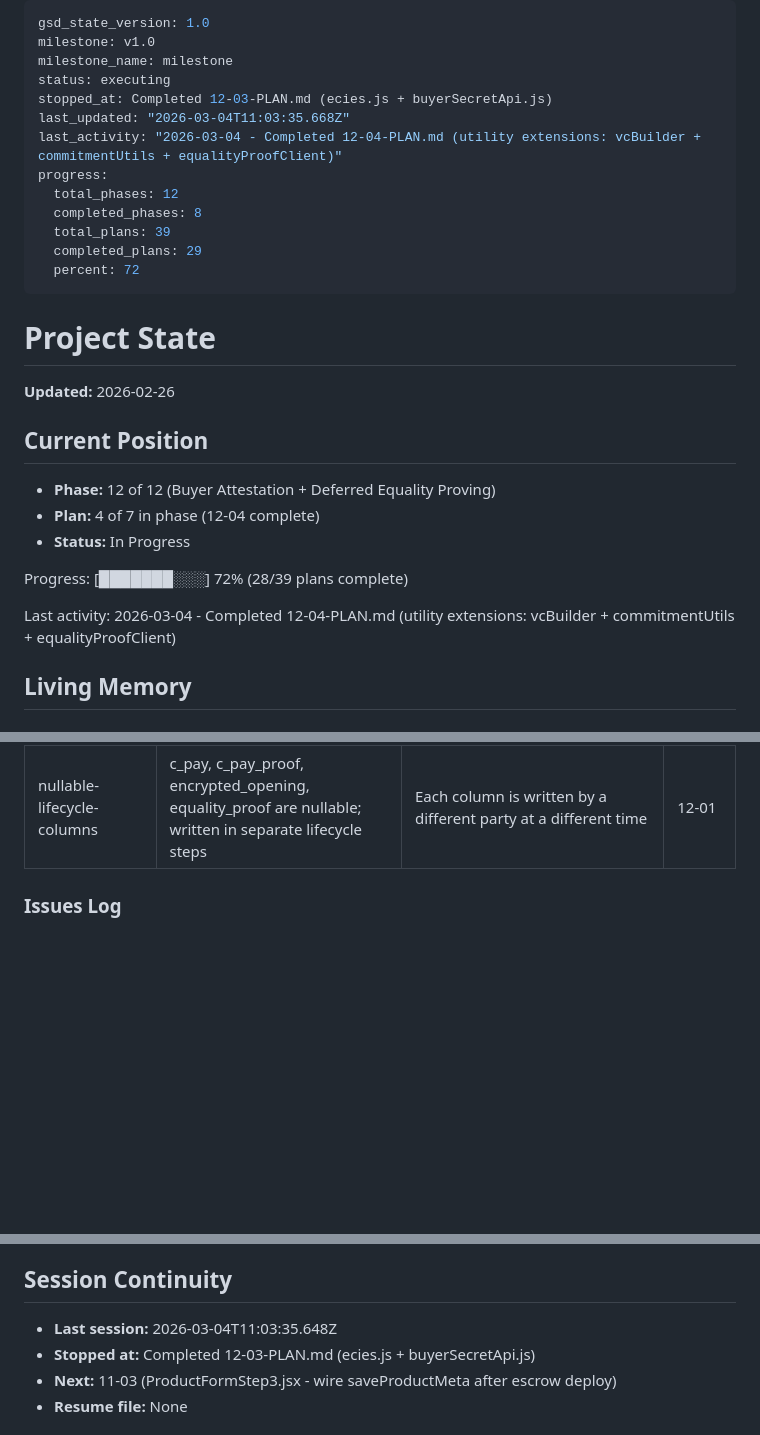
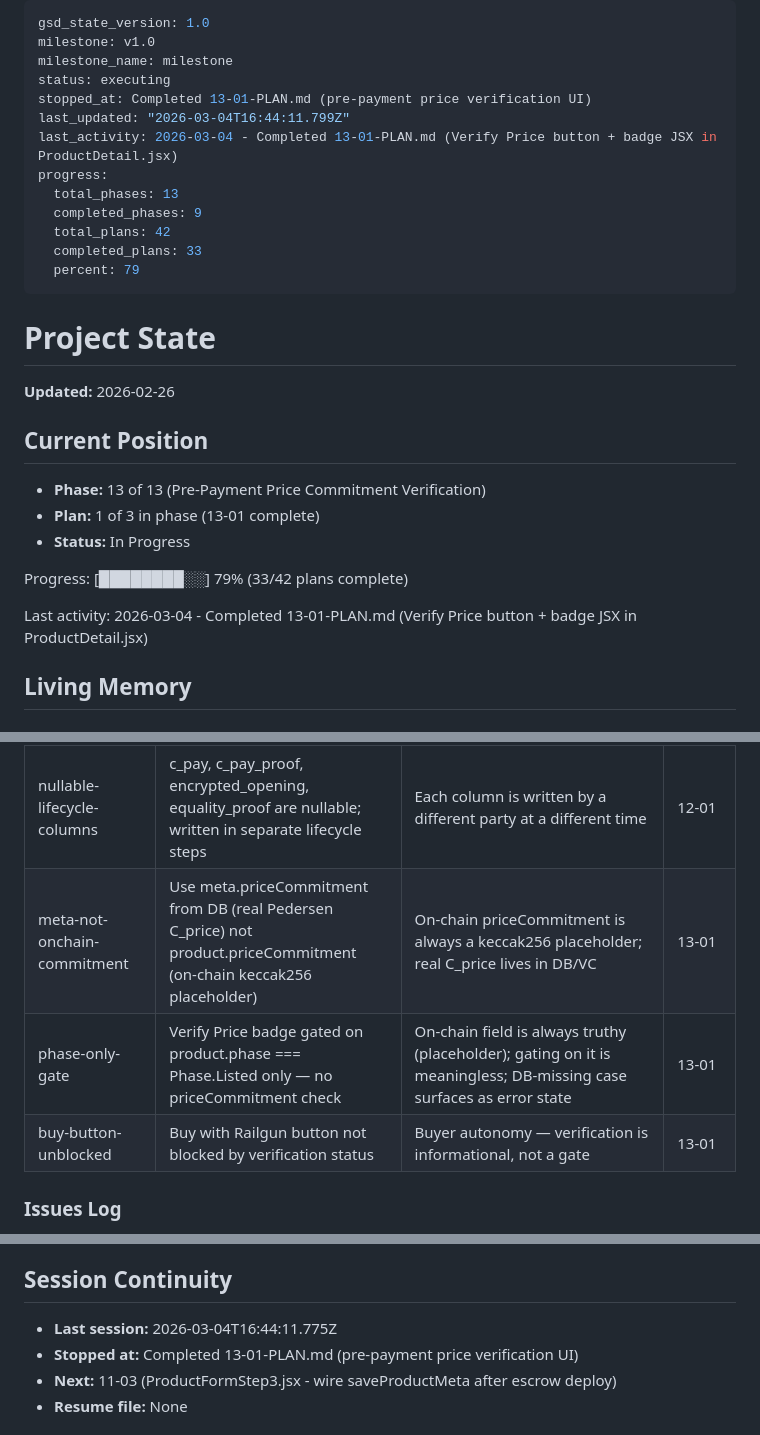
Before and after one commit to Elmenn/ev-battery-supplychain, a Markdown page: .planning/STATE.md, 3 parts joined by grey strips. Drawn GitHub-style; blank space fills up the shorter version.

Commit message:
docs(13-01): complete pre-payment price verification plan
- Create 13-01-SUMMARY.md with two-task execution record
- Update STATE.md: phase 13 position, progress 79%, new decisions
- Update ROADMAP.md: phase 13 progress (1/3 plans, In Progress)

```diff
--- a/.planning/STATE.md
+++ b/.planning/STATE.md
@@ -3,15 +3,15 @@ gsd_state_version: 1.0
 milestone: v1.0
 milestone_name: milestone
 status: executing
-stopped_at: Completed 12-03-PLAN.md (ecies.js + buyerSecretApi.js)
-last_updated: "2026-03-04T11:03:35.668Z"
-last_activity: "2026-03-04 - Completed 12-04-PLAN.md (utility extensions: vcBuilder + commitmentUtils + equalityProofClient)"
+stopped_at: Completed 13-01-PLAN.md (pre-payment price verification UI)
+last_updated: "2026-03-04T16:44:11.799Z"
+last_activity: 2026-03-04 - Completed 13-01-PLAN.md (Verify Price button + badge JSX in ProductDetail.jsx)
 progress:
-  total_phases: 12
-  completed_phases: 8
-  total_plans: 39
-  completed_plans: 29
-  percent: 72
+  total_phases: 13
+  completed_phases: 9
+  total_plans: 42
+  completed_plans: 33
+  percent: 79
 ---
 
 # Project State
@@ -20,13 +20,13 @@ progress:
 
 ## Current Position
 
-- **Phase:** 12 of 12 (Buyer Attestation + Deferred Equality Proving)
-- **Plan:** 4 of 7 in phase (12-04 complete)
+- **Phase:** 13 of 13 (Pre-Payment Price Commitment Verification)
+- **Plan:** 1 of 3 in phase (13-01 complete)
 - **Status:** In Progress
 
-Progress: [███████░░░] 72% (28/39 plans complete)
+Progress: [████████░░] 79% (33/42 plans complete)
 
-Last activity: 2026-03-04 - Completed 12-04-PLAN.md (utility extensions: vcBuilder + commitmentUtils + equalityProofClient)
+Last activity: 2026-03-04 - Completed 13-01-PLAN.md (Verify Price button + badge JSX in ProductDetail.jsx)
 
 ## Living Memory
 
@@ -89,6 +89,9 @@ Last activity: 2026-03-04 - Completed 12-04-PLAN.md (utility extensions: vcBuild
 | buyer-secrets-composite-pk | Use (product_address, buyer_address) as composite PK; INSERT OR REPLACE handles upsert atomically | Single table covers full lifecycle for any buyer-product pair | 12-01 |
 | disclose-pubkey-unencrypted | disclosure_pubkey stored unencrypted alongside encrypted_blob | Seller must read pubkey during confirmOrder without buyer decryption key | 12-01 |
 | nullable-lifecycle-columns | c_pay, c_pay_proof, encrypted_opening, equality_proof are nullable; written in separate lifecycle steps | Each column is written by a different party at a different time | 12-01 |
+| meta-not-onchain-commitment | Use meta.priceCommitment from DB (real Pedersen C_price) not product.priceCommitment (on-chain keccak256 placeholder) | On-chain priceCommitment is always a keccak256 placeholder; real C_price lives in DB/VC | 13-01 |
+| phase-only-gate | Verify Price badge gated on product.phase === Phase.Listed only — no priceCommitment check | On-chain field is always truthy (placeholder); gating on it is meaningless; DB-missing case surfaces as error state | 13-01 |
+| buy-button-unblocked | Buy with Railgun button not blocked by verification status | Buyer autonomy — verification is informational, not a gate | 13-01 |
 
 ### Issues Log
 
@@ -168,8 +171,8 @@ All Phase 11 plans complete. Cross-device metadata persistence fully wired.
 
 ## Session Continuity
 
-- **Last session:** 2026-03-04T11:03:35.648Z
-- **Stopped at:** Completed 12-03-PLAN.md (ecies.js + buyerSecretApi.js)
+- **Last session:** 2026-03-04T16:44:11.775Z
+- **Stopped at:** Completed 13-01-PLAN.md (pre-payment price verification UI)
 - **Next:** 11-03 (ProductFormStep3.jsx - wire saveProductMeta after escrow deploy)
 - **Resume file:** None
 
```
Also changed, not shown: 1 other file.
